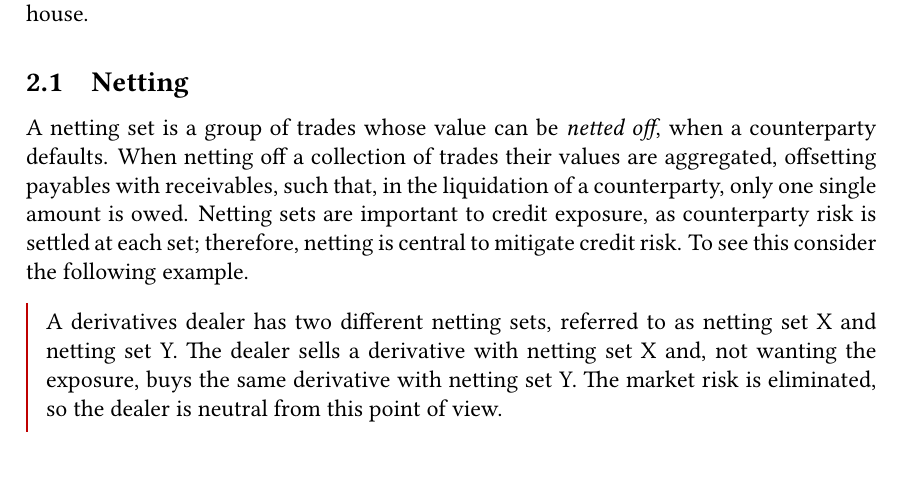
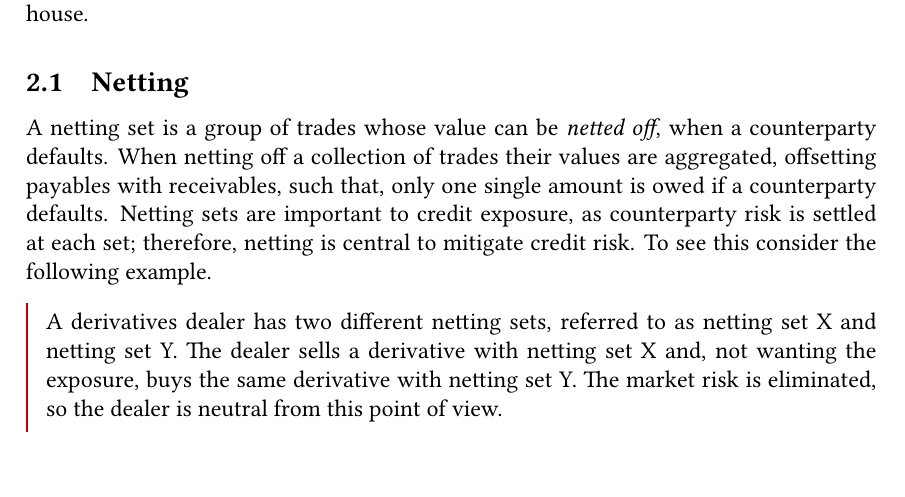
Before and after one commit to sebastianbaltser/master-thesis, a LaTeX thesis (thesis/main.tex, which reads thesis/content/body-matter/counterparty-credit-risk/credit-risk-mitigation.tex): part of page 6 of 74, cut so that both start at the same text. Compiled offline with pdfLaTeX.

Commit message:
Fix formulation

```diff
--- a/thesis/content/body-matter/counterparty-credit-risk/credit-risk-mitigation.tex
+++ b/thesis/content/body-matter/counterparty-credit-risk/credit-risk-mitigation.tex
@@ -27,8 +27,8 @@
         A netting set is a group of trades whose value can be \textit{netted off},
         when a counterparty defaults.
         When netting off a collection of trades their values are aggregated,
-        offsetting payables with receivables, such that, in the liquidation of a counterparty,
-        only one single amount is owed.
+        offsetting payables with receivables, such that,
+        only one single amount is owed if a counterparty defaults.
         Netting sets are important to credit exposure,
         as counterparty risk is settled at each set;
         therefore, netting is central to mitigate credit risk.
```
